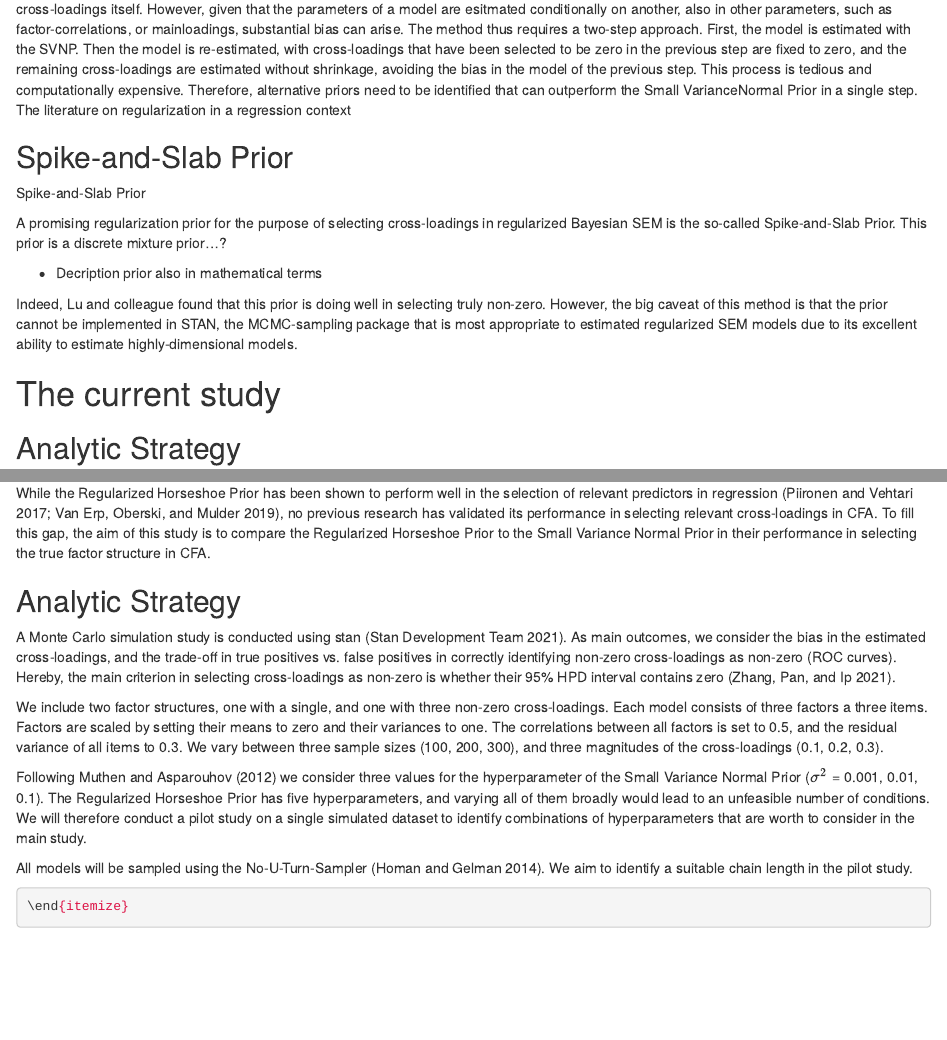
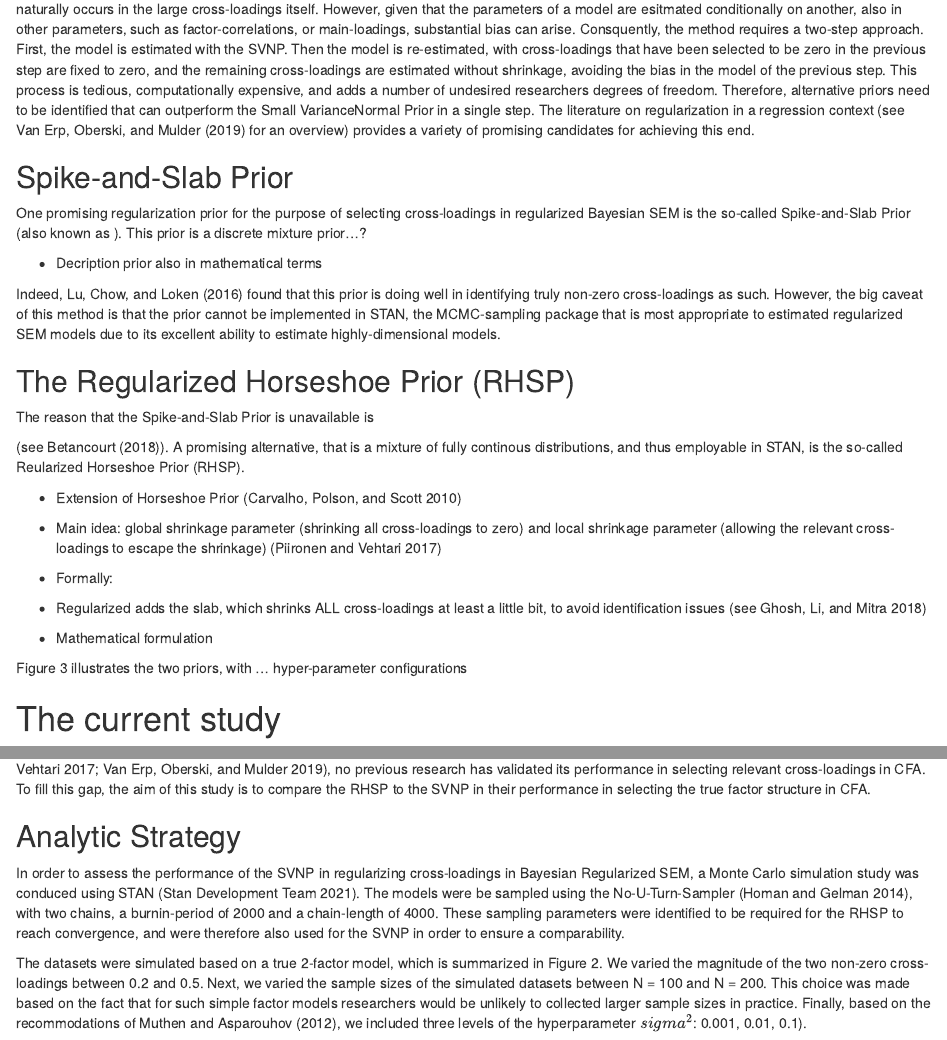
Before and after one commit to JMBKoch/ResearchReport, an R Markdown document (Rmd/report/JMBKoch_report.Rmd): the page in a window 1100 px wide, from 710 px down before the commit and from 730 px down after it, and a second part further down, joined at a grey line. Rendered offline with R 4.5, knitr and Pandoc, with nearby package versions; some code elsewhere in the file could not run offline.

Commit message:
worked on report a lot more even

````diff
--- a/Rmd/report/JMBKoch_report.Rmd
+++ b/Rmd/report/JMBKoch_report.Rmd
@@ -65 +65,2 @@ As solution to the issue, Muthen and Asparouhov (2012) proposed that rather than
 
+An issue with muthen_bayesian_2012's approach is that not only the cross-loadings close to zero that are considered irrelevant are shrunken to zero, as desired, but also the ones further from zero are shrunken towards zero, which introduces bias [@lu_bayesian_2016]. First, bias naturally occurs in the large cross-loadings itself. However, given that the parameters of a model are esitmated conditionally on another, also in other parameters, such as factor-correlations, or main-loadings, substantial bias can arise. Consquently, the method requires a two-step approach. First, the model is estimated with the SVNP. Then the model is re-estimated, with cross-loadings that have been selected to be zero in the previous step are fixed to zero, and the remaining cross-loadings are estimated without shrinkage, avoiding the bias in the model of the previous step. This process is tedious, computationally expensive, and adds a number of undesired researchers degrees of freedom. Therefore, alternative priors need to be identified that can outperform the Small VarianceNormal Prior in a single step. The literature on regularization in a regression context (see @van_erp_shrinkage_2019 for an overview) provides a variety of promising candidates for achieving this end.
@@ -67,20 +67,37 @@ An issue with Muthen and Asparouhov (2012)’s approach is that not only the cro
 
 ## Spike-and-Slab Prior
 
-Spike-and-Slab Prior
-
-A promising regularization prior for the purpose of selecting cross-loadings in regularized Bayesian SEM is the so-called Spike-and-Slab Prior. This prior is a discrete mixture prior...?
+One promising regularization prior for the purpose of selecting cross-loadings in regularized Bayesian SEM is the so-called Spike-and-Slab Prior (also known as ). This prior is a discrete mixture prior...?
 
  - Decription prior also in mathematical terms
 
 
-Indeed, Lu and colleague found that this prior is doing well in selecting truly non-zero. However, the big caveat of this method is that the prior cannot be implemented in STAN, the MCMC-sampling package that is most appropriate to estimated regularized SEM models due to its excellent ability to estimate highly-dimensional models.
+Indeed, @lu_bayesian_2016 found that this prior is doing well in identifying truly non-zero cross-loadings as such. However, the big caveat of this method is that the prior cannot be implemented in STAN, the MCMC-sampling package that is most appropriate to estimated regularized SEM models due to its excellent ability to estimate highly-dimensional models.
+
+## The Regularized Horseshoe Prior (RHSP)
+
+The reason that the Spike-and-Slab Prior is unavailable is
+
+(see @betancourt_conceptual_2018). A promising alternative, that is a mixture of fully continous distributions, and thus employable in STAN, is the so-called Reularized Horseshoe Prior (RHSP).
+
+- Extension of Horseshoe Prior [@carvalho_horseshoe_2010]
+- Main idea: global shrinkage parameter (shrinking all cross-loadings to zero) and local shrinkage parameter (allowing the relevant cross-loadings to escape the shrinkage) [@piironen_sparsity_2017]
+- Formally:
+- Regularized adds the slab, which shrinks ALL cross-loadings at least a little bit, to avoid identification issues [see @ghosh_use_2018]
+
+
+- Mathematical formulation
+
+
+Figure 3 illustrates the two priors, with ... hyper-parameter configurations
 
 # The current study
 
+While the Regularized Horseshoe Prior has been shown to perform excellently in the selection of relevant predictors in regression [@piironen_sparsity_2017; @van_erp_shrinkage_2019], no previous research has validated its performance in selecting relevant cross-loadings in CFA. To fill this gap, the aim of this study is to compare the RHSP to the SVNP in their performance in selecting the true factor structure in CFA.
+
 ## Analytic Strategy
 
-In order to assess the performance of the SVNP in regularizing cross-loadings in Bayesian Regularized SEM, a Monte Carlo simulation study was conduced, under the set of conditions that is summarized below in Table 1.
+In order to assess the performance of the SVNP in regularizing cross-loadings in Bayesian Regularized SEM, a Monte Carlo simulation study was conduced using STAN [@stan_development_team_stan_2021]. The models were be sampled using the No-U-Turn-Sampler [@homan_no-u-turn_2014], with two chains, a burnin-period of 2000 and a chain-length of 4000. These sampling parameters were identified to be required for the RHSP to reach convergence, and were therefore also used for the SVNP in order to ensure a comparability.
 
- Beschrijven wat er precies is gedaan in de minisim
+The datasets were simulated based on a true 2-factor model, which is summarized in Figure 2. We varied the magnitude of the two non-zero cross-loadings between 0.2 and 0.5. Next, we varied the sample sizes of the simulated datasets between N = 100 and N = 200. This choice was made based on the fact that for such simple factor models researchers would be unlikely to collected larger sample sizes in practice. Finally, based on the recommodations of @muthen_bayesian_2012, we included three levels of the hyperparameter $sigma^2$: 0.001, 0.01, 0.1).
 
@@ -124,25 +144,6 @@ data.frame(dens = c(smallVar, regHs),
   theme_apa(legend.pos = "bottom")
 ```
 
-While the Regularized Horseshoe Prior has been shown to perform well in
-the selection of relevant predictors in regression
-[@piironen_sparsity_2017; @van_erp_shrinkage_2019], no previous research
-has validated its performance in selecting relevant cross-loadings in
-CFA. To fill this gap, the aim of this study is to compare the
-Regularized Horseshoe Prior to the Small Variance Normal Prior in their
-performance in selecting the true factor structure in CFA.
-
-## Analytic Strategy
-
-A Monte Carlo simulation study is conducted using stan
-[@stan_development_team_stan_2021]. As main outcomes, we consider the bias in the estimated cross-loadings, and the trade-off in true positives vs. false positives in correctly identifying non-zero cross-loadings as non-zero (ROC curves). Hereby, the main criterion in selecting cross-loadings as non-zero is whether their 95% HPD interval contains zero [@zhang_criteria_2021].
-
-We include two factor structures, one with a single, and one with three non-zero cross-loadings. Each model consists of three factors a three items. Factors are scaled by setting their means to zero and their variances to one. The correlations between all factors is set to 0.5, and the residual variance of all items to 0.3. We vary between three sample sizes (100, 200, 300), and three magnitudes of the cross-loadings (0.1, 0.2, 0.3).
-
-Following @muthen_bayesian_2012 we consider three values for the hyperparameter of the Small Variance Normal Prior ($\sigma^2$ = 0.001, 0.01, 0.1). The Regularized Horseshoe Prior has five hyperparameters, and varying all of them broadly would lead to an unfeasible number of conditions. We will therefore conduct a pilot study on a single simulated dataset to identify combinations of hyperparameters that are worth to consider in the main study.
-
-All models will be sampled using the No-U-Turn-Sampler [@homan_no-u-turn_2014]. We aim to identify a suitable chain length in the pilot study.
-
 \clearpage
 
 ```{tex}
````
Also changed, not shown: Rmd/report/JMBKoch_report.Rmd (22 more changed lines).
